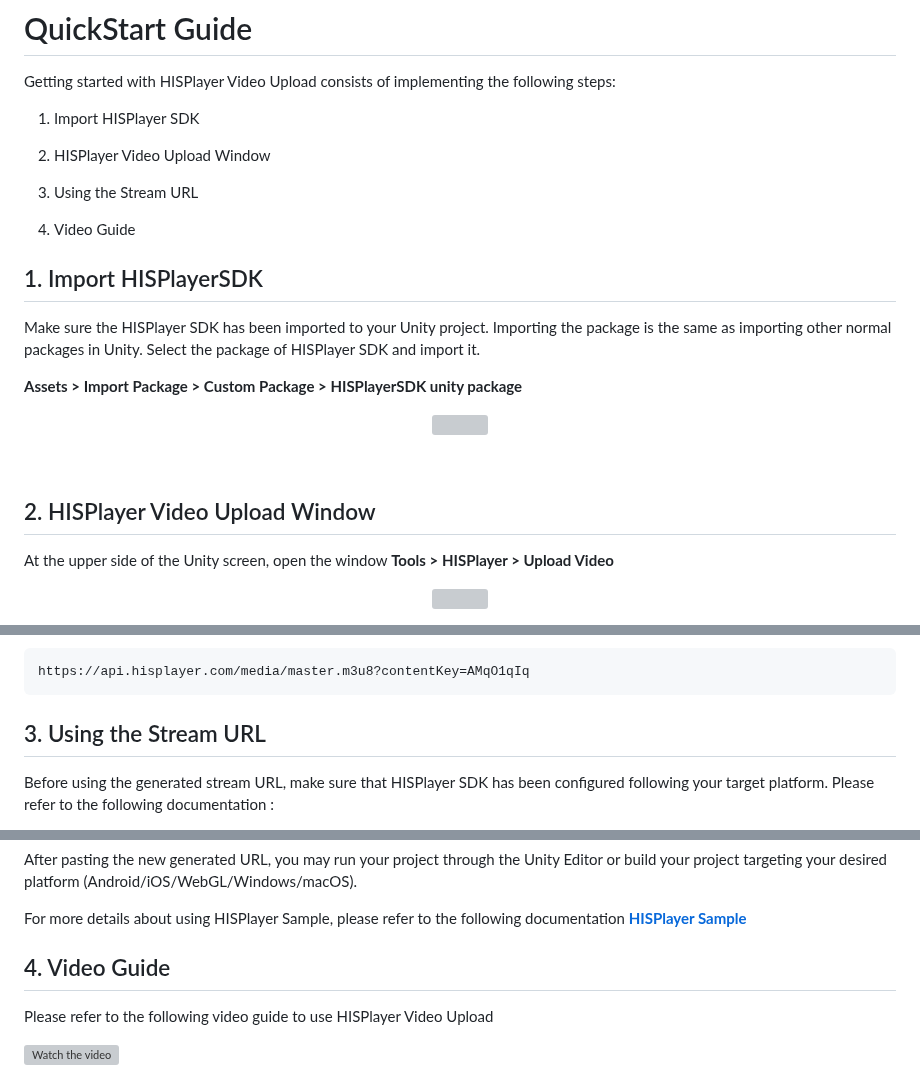
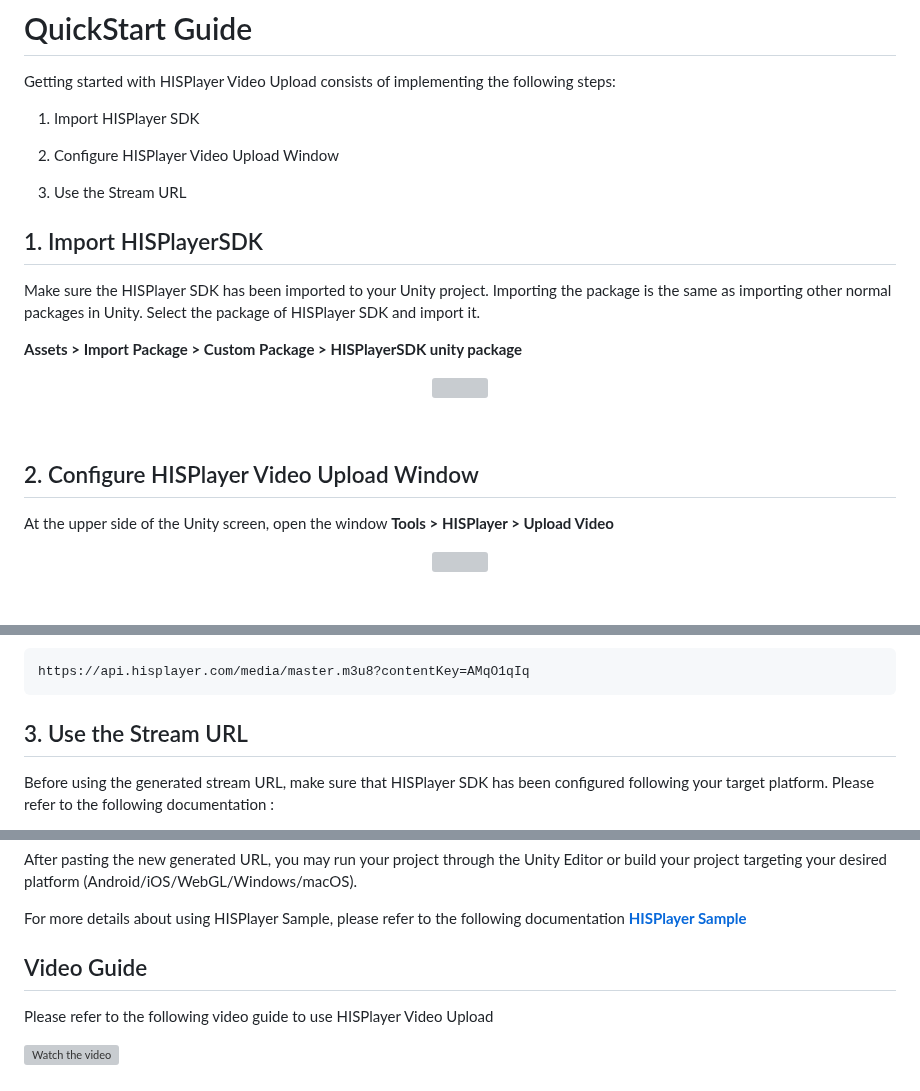
Before and after one commit to HISPlayer/UnityVideoUpload, a Markdown page: setup-guide.md, 3 parts joined by grey strips. GitHub-like rendering; blank space fills up the shorter version; grey boxes are pictures that could not be loaded.

````diff
--- a/setup-guide.md
+++ b/setup-guide.md
@@ -3,11 +3,9 @@ Getting started with HISPlayer Video Upload consists of implementing the followi
 
 1. Import HISPlayer SDK
 
-2. HISPlayer Video Upload Window
+2. Configure HISPlayer Video Upload Window
 
-3. Using the Stream URL
-
-4. Video Guide
+3. Use the Stream URL
 
 ## 1. Import HISPlayerSDK
 
@@ -23,7 +21,7 @@ Select the package of HISPlayer SDK and import it.
 
 <br>
 
-## 2. HISPlayer Video Upload Window
+## 2. Configure HISPlayer Video Upload Window
 
 At the upper side of the Unity screen, open the window **Tools > HISPlayer > Upload Video**
 
@@ -89,7 +87,7 @@ Below is the generated stream URL example :
 https://api.hisplayer.com/media/master.m3u8?contentKey=AMqO1qIq
 ```
 
-## 3. Using the Stream URL
+## 3. Use the Stream URL
 
 Before using the generated stream URL, make sure that HISPlayer SDK has been configured following your target platform. Please refer to the following documentation :
 * Android : https://hisplayer.github.io/UnityAndroid-SDK/#/setup-guide?id=_12-configure-unity-for-android
@@ -114,7 +112,7 @@ After pasting the new generated URL, you may run your project through the Unity
 
 For more details about using HISPlayer Sample, please refer to the following documentation [**HISPlayer Sample**](https://hisplayer.github.io/UnitySamples/#/hisplayer-sample)
 
-## 4. Video Guide
+## Video Guide
 
 Please refer to the following video guide to use HISPlayer Video Upload
 
````
